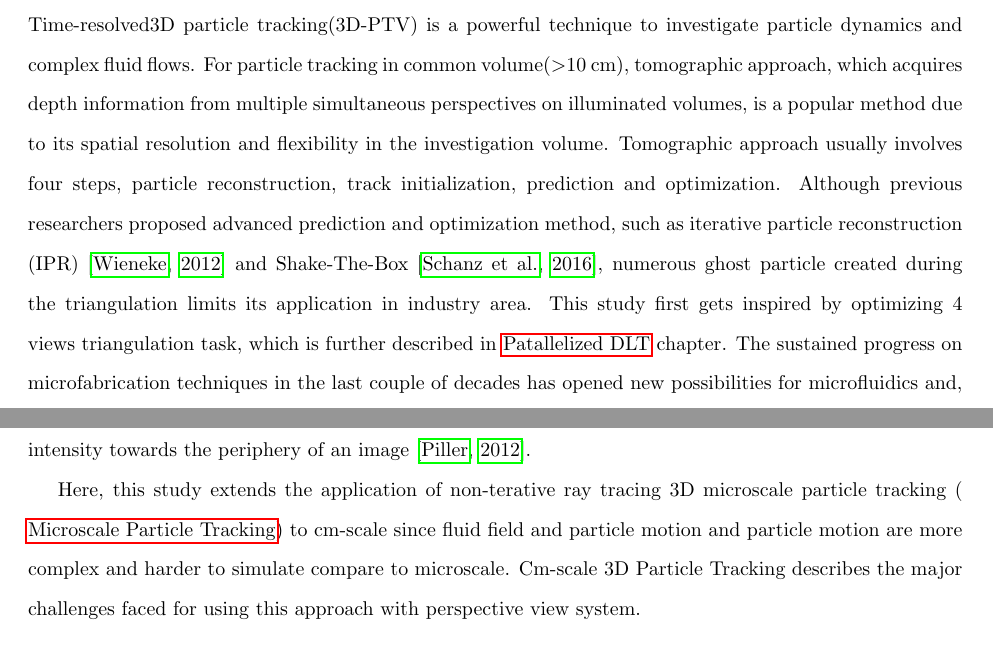
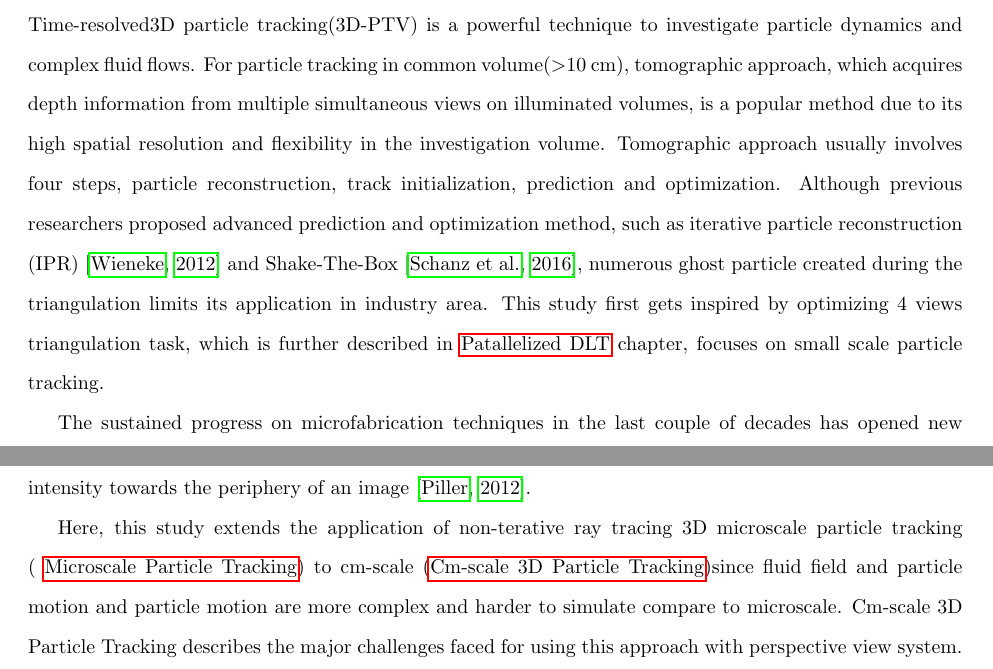
Before and after one commit to lipilian/LiuHong_Prelim, a LaTeX thesis (thesis-ex.tex): two parts of pages 3 and 5 of 22, joined at a grey line, cut so that both start at the same text. Compiled offline with pdfLaTeX.

Commit message:
OVERLEAF

```diff
--- a/thesis-ex.tex
+++ b/thesis-ex.tex
@@ -75,8 +75,9 @@
 %% is 0.7 inch wide and centered
 \chapter{Introduction}\label{chapter:intro}
 
-Time-resolved3D particle tracking(3D-PTV) is a powerful technique to investigate particle dynamics and complex fluid flows. For particle tracking in common volume($>$10 cm), tomographic approach, which acquires depth information from multiple simultaneous perspectives on illuminated volumes, is a popular method due to its spatial resolution and
-flexibility in the investigation volume. Tomographic approach usually involves four steps, particle reconstruction, track initialization, prediction and optimization. Although previous researchers proposed advanced prediction and optimization method, such as iterative particle reconstruction (IPR) \citep{wieneke2012iterative} and Shake-The-Box \citep{schanz2016shake}, numerous ghost particle created during the triangulation limits its application in industry area. This study first gets inspired by optimizing 4 views triangulation task, which is further described in \hyperref[chapter:DLT]{Patallelized DLT} chapter.
+Time-resolved3D particle tracking(3D-PTV) is a powerful technique to investigate particle dynamics and complex fluid flows. For particle tracking in common volume($>$10 cm), tomographic approach, which acquires depth information from multiple simultaneous views on illuminated volumes, is a popular method due to its high spatial resolution and
+flexibility in the investigation volume. Tomographic approach usually involves four steps, particle reconstruction, track initialization, prediction and optimization. Although previous researchers proposed advanced prediction and optimization method, such as iterative particle reconstruction (IPR) \citep{wieneke2012iterative} and Shake-The-Box \citep{schanz2016shake}, numerous ghost particle created during the triangulation limits its application in industry area. This study first gets inspired by optimizing 4 views triangulation task, which is further described in \hyperref[chapter:DLT]{Patallelized DLT} chapter, focuses on small scale particle tracking.
+
 % * This part I use the paragraph from my Lab on Chip paper
 The sustained progress on microfabrication techniques in the last couple of decades has opened new possibilities for microfluidics and, in particular,  the design of biomedical devices and control of processes, including cooling \citep{singhal2004microscale}, mixing  \citep{song2003millisecond,liu2004two}, extraction \citep{hisamoto2001chip, kluge2009production} and drug delivery \citep{tsai2007review, nguyen2013design}. Hence, demands of tracking particle in small volume have increased. In order to overcome illumination and space constraints, techniques based on standard particle tracking, such as holographic \citep{sheng2006digital, soria2008towards, memmolo2011twin, daloglu2018label}, confocal \citep{kinoshita2007three, lima2008vitro}, stereoscopic \citep{lindken2006stereoscopic, bown2006three} and defocus-based \citep{yoon20063d, pereira2007microscale} variants; see discussion in \citet{wereley2010recent}. Development of microlens manufacturing technology and camera sensing allows for distinct possibilities for taking advantage of the so-called light field, LF \citep{gershun1939light}, which describes the distribution of light rays in space instead of 2D projection, in plenoptic function models  \citep{adelson1991plenoptic}.
 
@@ -105,7 +106,7 @@ Compared to algebraic methods, 3D deconvolution is efficient since it avoids sto
 
 % * Finish citing from Lab on Chip paper
 
-Here, this study extends the application of non-terative ray tracing 3D microscale particle tracking ( \hyperref[chapter:MPT]{Microscale Particle Tracking}) to cm-scale since fluid field and particle motion and particle motion are more complex and harder to simulate compare to microscale. \hyperref[chapter:cm-scale]{Cm-scale 3D Particle Tracking}
+Here, this study extends the application of non-terative ray tracing 3D microscale particle tracking ( \hyperref[chapter:MPT]{Microscale Particle Tracking}) to cm-scale (\hyperref[chapter:cm]{Cm-scale 3D Particle Tracking})since fluid field and particle motion and particle motion are more complex and harder to simulate compare to microscale. \hyperref[chapter:cm-scale]{Cm-scale 3D Particle Tracking}
 describes the major challenges faced for using this approach with perspective view system.
 
 \renewcommand{\cleardoublepage}{} %TODO remove those two lines if not reach 20 page
```
Also changed, not shown: thesis-ex.tex (2 more changed lines).
